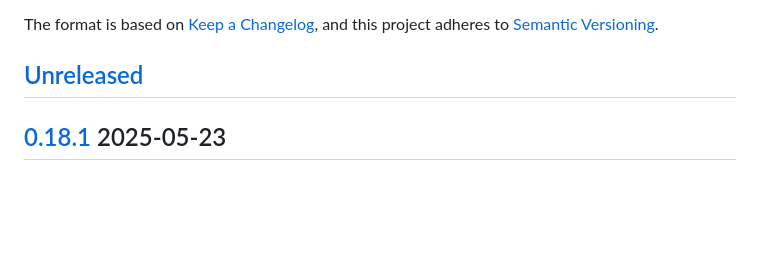
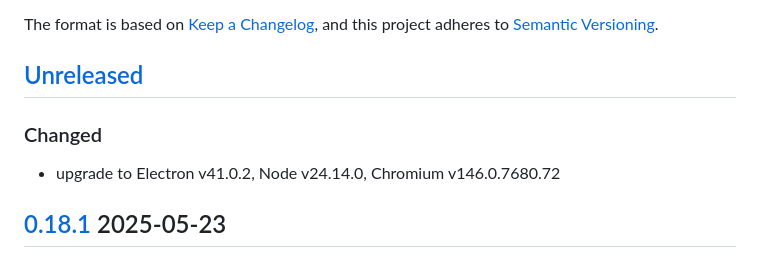
Before and after one commit to IMAGINARY/kiosk-browser, a Markdown page: CHANGELOG.md, the part around the change. Drawn GitHub-style; blank space fills up the shorter version.

```diff
--- a/CHANGELOG.md
+++ b/CHANGELOG.md
@@ -6,6 +6,10 @@ The format is based on [Keep a Changelog](https://keepachangelog.com/en/1.0.0/),
 and this project adheres to [Semantic Versioning](https://semver.org/spec/v2.0.0.html).
 
 ## [Unreleased]
+
+### Changed
+
+- upgrade to Electron v41.0.2, Node v24.14.0, Chromium v146.0.7680.72
 
 ## [0.18.1] 2025-05-23
 
```
